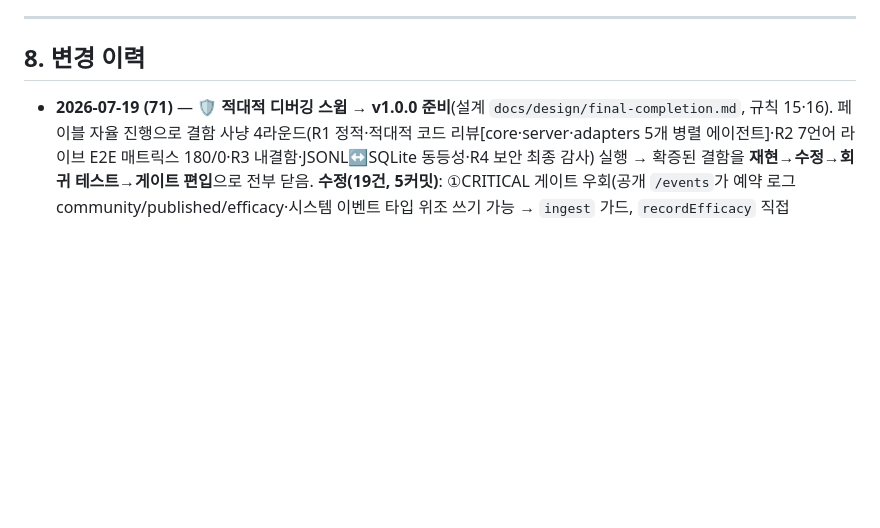
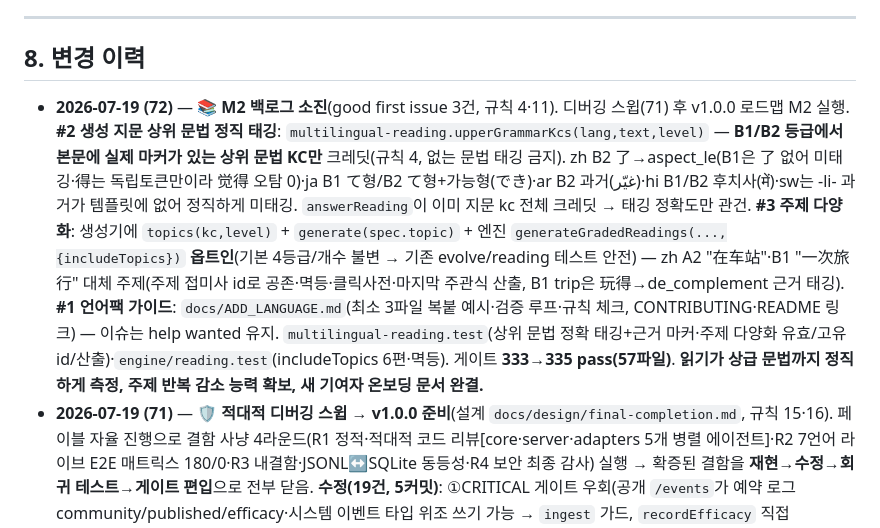
Before and after one commit to baboplater-blip/lingua-loop, a Markdown page: CLAUDE.md, the part around the change. Rendered like a GitHub page; blank space fills up the shorter version.

```diff
--- a/CLAUDE.md
+++ b/CLAUDE.md
@@ -134,6 +134,7 @@
 
 ## 8. 변경 이력
 
+- **2026-07-19 (72)** — 📚 **M2 백로그 소진**(good first issue 3건, 규칙 4·11). 디버깅 스윕(71) 후 v1.0.0 로드맵 M2 실행. **#2 생성 지문 상위 문법 정직 태깅**: `multilingual-reading.upperGrammarKcs(lang,text,level)` — **B1/B2 등급에서 본문에 실제 마커가 있는 상위 문법 KC만** 크레딧(규칙 4, 없는 문법 태깅 금지). zh B2 了→aspect_le(B1은 了 없어 미태깅·得는 독립토큰만이라 觉得 오탐 0)·ja B1 て형/B2 て형+가능형(でき)·ar B2 과거(غيّر)·hi B1/B2 후치사(में)·sw는 -li- 과거가 템플릿에 없어 정직하게 미태깅. `answerReading`이 이미 지문 kc 전체 크레딧 → 태깅 정확도만 관건. **#3 주제 다양화**: 생성기에 `topics(kc,level)` + `generate(spec.topic)` + 엔진 `generateGradedReadings(...,{includeTopics})` **옵트인**(기본 4등급/개수 불변 → 기존 evolve/reading 테스트 안전) — zh A2 "在车站"·B1 "一次旅行" 대체 주제(주제 접미사 id로 공존·멱등·클릭사전·마지막 주관식 산출, B1 trip은 玩得→de_complement 근거 태깅). **#1 언어팩 가이드**: `docs/ADD_LANGUAGE.md`(최소 3파일 복붙 예시·검증 루프·규칙 체크, CONTRIBUTING·README 링크) — 이슈는 help wanted 유지. `multilingual-reading.test`(상위 문법 정확 태깅+근거 마커·주제 다양화 유효/고유id/산출)·`engine/reading.test`(includeTopics 6편·멱등). 게이트 **333→335 pass(57파일)**. **읽기가 상급 문법까지 정직하게 측정, 주제 반복 감소 능력 확보, 새 기여자 온보딩 문서 완결.**
 - **2026-07-19 (71)** — 🛡️ **적대적 디버깅 스윕 → v1.0.0 준비**(설계 `docs/design/final-completion.md`, 규칙 15·16). 페이블 자율 진행으로 결함 사냥 4라운드(R1 정적·적대적 코드 리뷰[core·server·adapters 5개 병렬 에이전트]·R2 7언어 라이브 E2E 매트릭스 180/0·R3 내결함·JSONL↔SQLite 동등성·R4 보안 최종 감사) 실행 → 확증된 결함을 **재현→수정→회귀 테스트→게이트 편입**으로 전부 닫음. **수정(19건, 5커밋)**: ①CRITICAL 게이트 우회(공개 `/events`가 예약 로그 community/published/efficacy·시스템 이벤트 타입 위조 쓰기 가능 → `ingest` 가드, `recordEfficacy` 직접 append) ②CRITICAL 저장형 XSS(app.js가 커뮤니티·읽기 콘텐츠를 innerHTML에 미이스케이프 → `esc()` 전면 적용) ③kc 비배열 영구 오염 DoS(ingest·content-gate 검증+deriveState/efficacy 심층 가드+kc 중복제거) ④커뮤니티 중복투표(1인1표 dedup, Sybil 완화) ⑤efficacy 로그 삭제 보호 ⑥잘린 JSONL 라인 부팅 크래시(자가복구·원자적 재기록) ⑦요청 본문 512KB 캡→413 ⑧이벤트 deep freeze(규칙 5, kc·payload까지) ⑨BKT 첫 오답 숙달 오상승 보정(첫정답 0.25·2정답 0.70 불변) ⑩placement θ/se 클램프 코어 이전(발산 방지·se null) ⑪fsrs 음수 경과일 클램프 ⑫validateReading CEFR 레벨 검증 ⑬calibration 이상문항 승격 제외 ⑭difficultyFit 방향 대칭(too_easy 부당우대 제거) ⑮stressScore/pronunciation 크래시 가드 ⑯withSafety 정규화(전각·제로폭·구두점 우회 차단)+역할극 오탐 제거+history 검사 ⑰CJK 산출 정답 붙여쓰기 허용 ⑱NaN ts 가드 ⑲배열 검증(history/responses/choice). **문서**: SECURITY.md 인증·IDOR·다중사용자 위협모델 명문화, `docs/KNOWN_LIMITATIONS.md` 신설(튜터 다절 과잉교정=오프라인 폴백 한계·자가채점·이벤트 정렬 등 정직 기록, "오탐 0"=단일절 기준으로 정정). 게이트 **313→332 pass(57파일)**·R2 180/0·라이브 보안 스모크 8/8·릴리스 준비도 그린. **핵심 뿌리="수집/서빙 경계에서 클라이언트 입력을 재검증 없이 신뢰" 차단 — 데이터 무결·규칙 4·5·6 방어 완결.**
 - **2026-07-08 (70)** — 기여 인프라(이슈/PR 템플릿·라벨·good first issue, 규칙 1·9·11). 공개 리포에 외부 기여를 받을 채비 — CI(자동 게이트)와 짝. `.github/ISSUE_TEMPLATE/`: config(빈 이슈 차단·보안은 advisory·질문은 Discussions) + 이슈 폼 3종(🐛 버그[영역·환경·PII 미포함 체크], 🌍 언어팩[문자체계·포함 데이터·코어 0줄 체크·good first issue 라벨], 💡 콘텐츠/기능[성과 근거 필수·다크패턴 금지 체크]). `.github/PULL_REQUEST_TEMPLATE.md`: rules 체크리스트(게이트 그린·성과가 진실·다크패턴 없음·append-only·미검증 미노출·자가호스팅·erasable TS·DCO). CONTRIBUTING §2.5 처음 기여 흐름(이슈→Discussions→작은 PR→CI 게이트→머지)·라벨 taxonomy. 라벨 생성(language-pack·content·core·evolution·help wanted + 기본 good first issue). 전부 한/영 병기·규칙 인용. 게이트 **313 pass(57파일)** 불변(문서·yaml). **기여→자동 검증→머지 흐름 완성.**
 - **2026-07-08 (69)** — 문법 스킬 읽기 연결(읽기 채점이 어휘뿐 아니라 문법 숙달에도 기여, 규칙 1·11). 메커니즘은 이미 `answerReading`이 `p.kc` **전체** 크레딧 → 격차는 KC 태깅. 구조적 결함(비라틴 5개 언어의 A2 문법 KC 부재)을 체계적으로 수정: **A2 문법 KC 5종 신설**(`kc.zh.basic_sentence`·`kc.ar.present_tense`·`kc.sw.present_tense`·`kc.ja.masu_form`·`kc.hi.present_habitual`, en·es는 이미 A2 문법 보유 → 7개 언어 대칭) + 각 flashcard+mcq content-seed(학습 가능) + **A2 시드 지문 5개에 정직 태깅**(각 지문이 실제로 그 문법을 담음: zh 어순·ar/sw 현재형·ja ます형·hi 현재습관). **생성기 systemic 배선**(다국어·en·es 생성기가 등급 vocab.core 지문에 기초 문법 KC를 함께 태깅 → 새 생성 지문도 문법 크레딧, 상위 문법은 템플릿마다 유무 달라 미부착=규칙 4). `reading.test`(모든 지문 문법 KC 보유 7언어·신설 A2 KC가 2회 정답으로 숙달 도달 5언어)·`multilingual-reading.test`(생성 지문 어휘+문법)·`reading-gen.test`(등급 지문 present_simple 크레딧). 실증: 라이브 HTTP 13/13(`/reading/answer` 2회→`/state` 문법 숙달 0.70, 신설 KC 콘텐츠). 게이트 **313 pass(57파일)**·릴리스 준비도 그린. **읽기 한 번이 어휘+문법을 함께 측정 — 마스터리 스택·커버리지 정밀도 상향.**
```
Also changed, not shown: plan.md (+1 -1 lines), status.md (+7 -0 lines).
